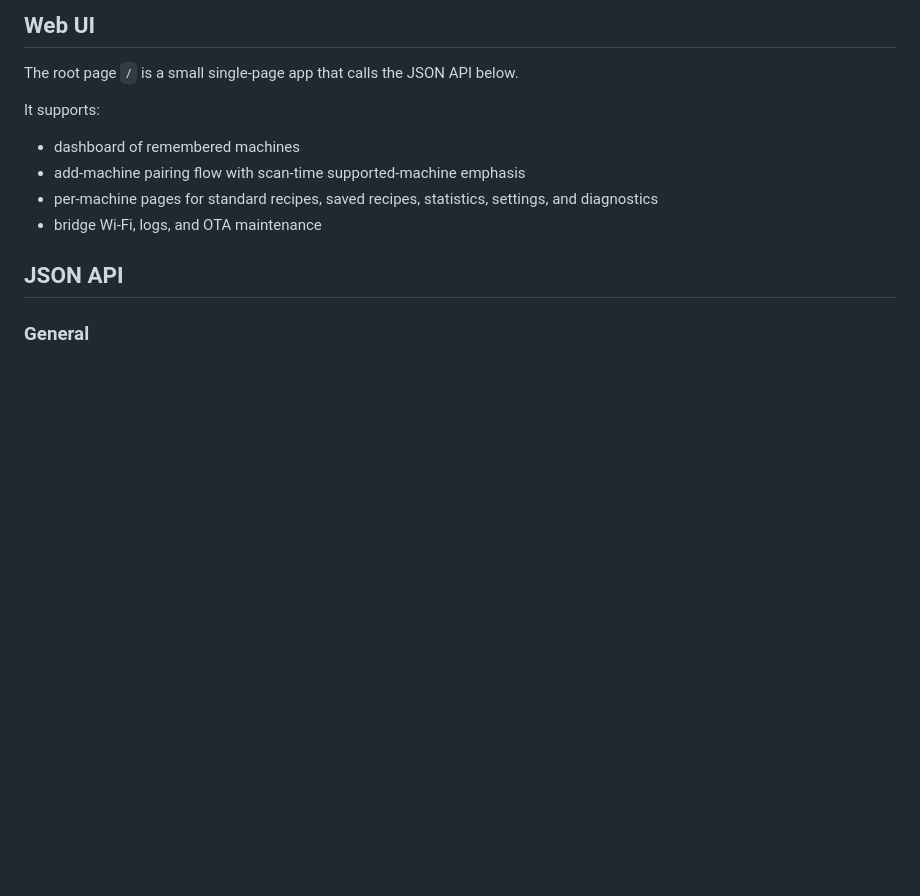
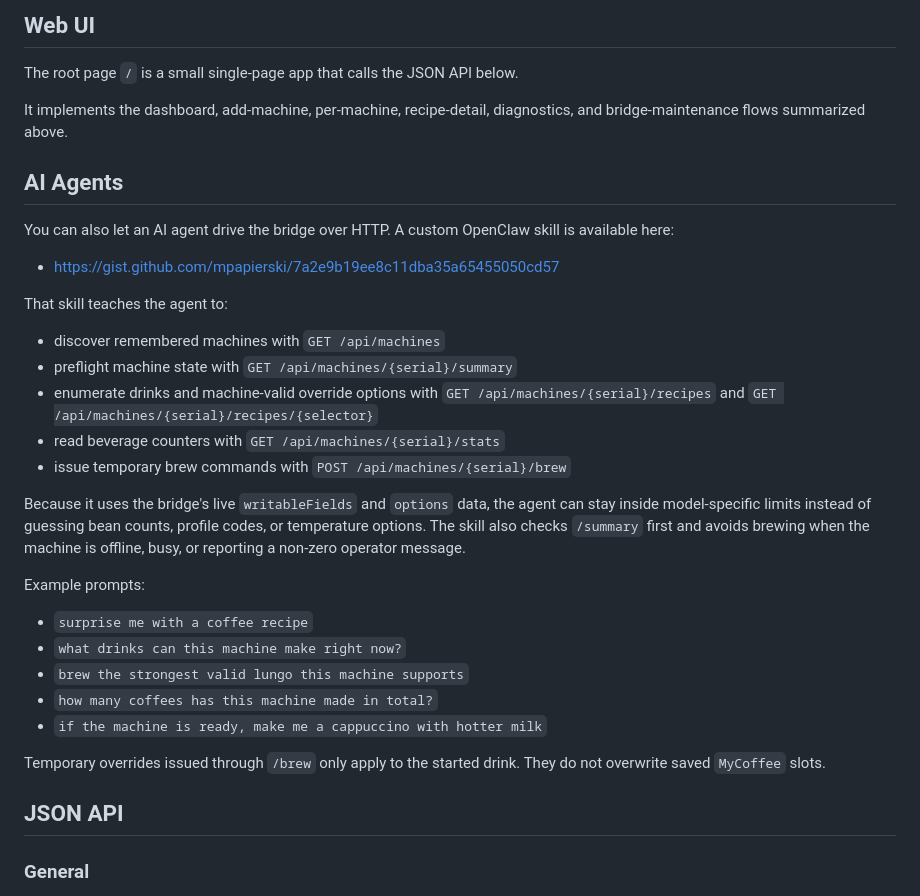
Before and after one commit to mpapierski/esp-coffee-bridge, a Markdown page: README.md, the part around one of its changes. GitHub-like rendering; blank space fills up the shorter version.

```diff
--- a/README.md
+++ b/README.md
@@ -90,12 +118,33 @@ The bridge reboots automatically after a successful OTA.
 
 The root page `/` is a small single-page app that calls the JSON API below.
 
-It supports:
+It implements the dashboard, add-machine, per-machine, recipe-detail, diagnostics, and bridge-maintenance flows summarized above.
 
-- dashboard of remembered machines
-- add-machine pairing flow with scan-time supported-machine emphasis
-- per-machine pages for standard recipes, saved recipes, statistics, settings, and diagnostics
-- bridge Wi-Fi, logs, and OTA maintenance
+## AI Agents
+
+You can also let an AI agent drive the bridge over HTTP. A custom OpenClaw skill is available here:
+
+- <https://gist.github.com/mpapierski/7a2e9b19ee8c11dba35a65455050cd57>
+
+That skill teaches the agent to:
+
+- discover remembered machines with `GET /api/machines`
+- preflight machine state with `GET /api/machines/{serial}/summary`
+- enumerate drinks and machine-valid override options with `GET /api/machines/{serial}/recipes` and `GET /api/machines/{serial}/recipes/{selector}`
+- read beverage counters with `GET /api/machines/{serial}/stats`
+- issue temporary brew commands with `POST /api/machines/{serial}/brew`
+
+Because it uses the bridge's live `writableFields` and `options` data, the agent can stay inside model-specific limits instead of guessing bean counts, profile codes, or temperature options. The skill also checks `/summary` first and avoids brewing when the machine is offline, busy, or reporting a non-zero operator message.
+
+Example prompts:
+
+- `surprise me with a coffee recipe`
+- `what drinks can this machine make right now?`
+- `brew the strongest valid lungo this machine supports`
+- `how many coffees has this machine made in total?`
+- `if the machine is ready, make me a cappuccino with hotter milk`
+
+Temporary overrides issued through `/brew` only apply to the started drink. They do not overwrite saved `MyCoffee` slots.
 
 ## JSON API
 
```
Also changed, not shown: other parts of README.md (+34 -6 lines).
